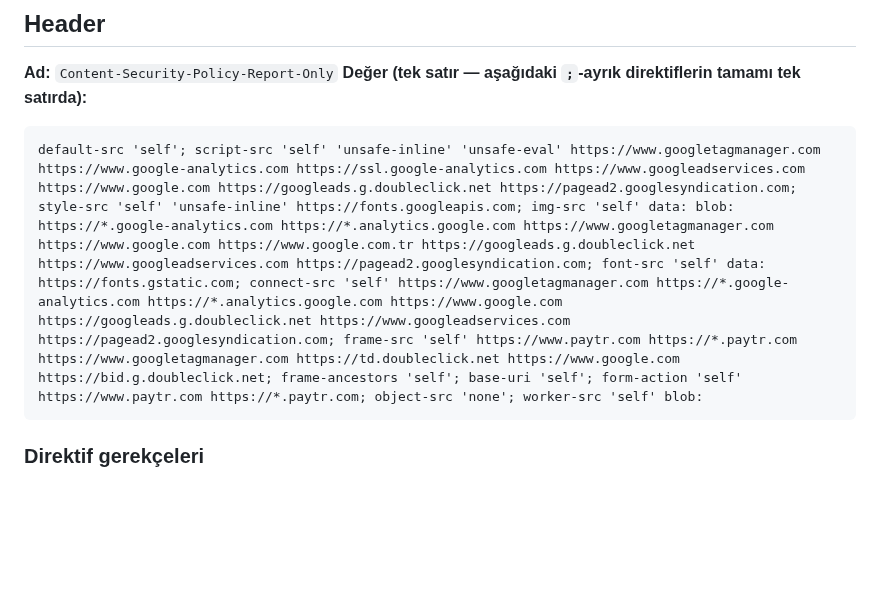
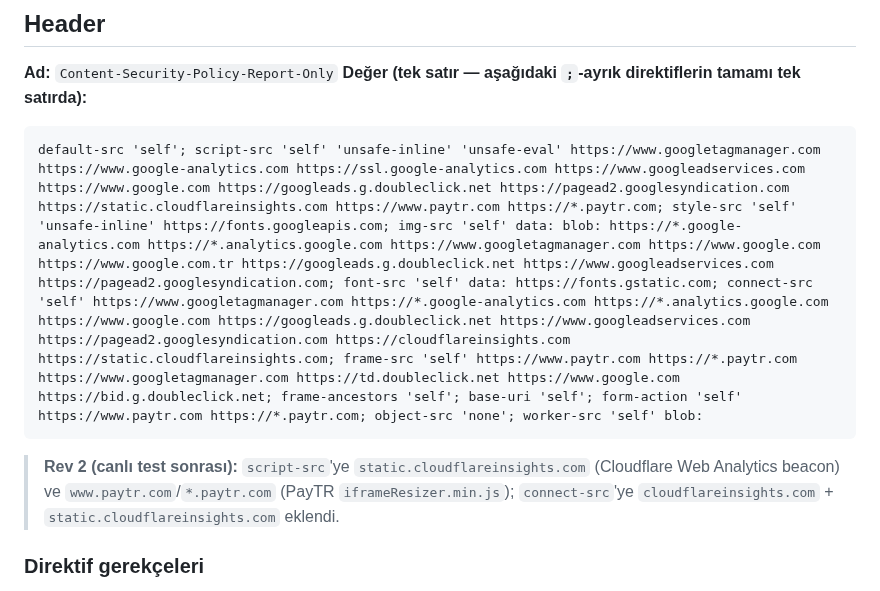
Before and after one commit to abdullahcetin07/marketplace, a Markdown page: CSP_REPORT_ONLY.md, the part around the change. Drawn GitHub-style; blank space fills up the shorter version.

Commit message:
docs(csp): rev2 — allow Cloudflare Insights beacon + PayTR iframeResizer
Live Report-Only test surfaced two legit script-src violations: Cloudflare Web
Analytics (static.cloudflareinsights.com) and PayTR's iframeResizer.min.js
(www.paytr.com). Added to script-src; cloudflareinsights added to connect-src.

Co-Authored-By: Claude Opus 4.8 <noreply@anthropic.com>

````diff
--- a/CSP_REPORT_ONLY.md
+++ b/CSP_REPORT_ONLY.md
@@ -16,8 +16,12 @@ Kapsanan kaynaklar: GTM + GA4 + Google Ads dönüşüm/remarketing, **PayTR ifra
 **Değer (tek satır — aşağıdaki `;`-ayrık direktiflerin tamamı tek satırda):**
 
 ```
-default-src 'self'; script-src 'self' 'unsafe-inline' 'unsafe-eval' https://www.googletagmanager.com https://www.google-analytics.com https://ssl.google-analytics.com https://www.googleadservices.com https://www.google.com https://googleads.g.doubleclick.net https://pagead2.googlesyndication.com; style-src 'self' 'unsafe-inline' https://fonts.googleapis.com; img-src 'self' data: blob: https://*.google-analytics.com https://*.analytics.google.com https://www.googletagmanager.com https://www.google.com https://www.google.com.tr https://googleads.g.doubleclick.net https://www.googleadservices.com https://pagead2.googlesyndication.com; font-src 'self' data: https://fonts.gstatic.com; connect-src 'self' https://www.googletagmanager.com https://*.google-analytics.com https://*.analytics.google.com https://www.google.com https://googleads.g.doubleclick.net https://www.googleadservices.com https://pagead2.googlesyndication.com; frame-src 'self' https://www.paytr.com https://*.paytr.com https://www.googletagmanager.com https://td.doubleclick.net https://www.google.com https://bid.g.doubleclick.net; frame-ancestors 'self'; base-uri 'self'; form-action 'self' https://www.paytr.com https://*.paytr.com; object-src 'none'; worker-src 'self' blob:
+default-src 'self'; script-src 'self' 'unsafe-inline' 'unsafe-eval' https://www.googletagmanager.com https://www.google-analytics.com https://ssl.google-analytics.com https://www.googleadservices.com https://www.google.com https://googleads.g.doubleclick.net https://pagead2.googlesyndication.com https://static.cloudflareinsights.com https://www.paytr.com https://*.paytr.com; style-src 'self' 'unsafe-inline' https://fonts.googleapis.com; img-src 'self' data: blob: https://*.google-analytics.com https://*.analytics.google.com https://www.googletagmanager.com https://www.google.com https://www.google.com.tr https://googleads.g.doubleclick.net https://www.googleadservices.com https://pagead2.googlesyndication.com; font-src 'self' data: https://fonts.gstatic.com; connect-src 'self' https://www.googletagmanager.com https://*.google-analytics.com https://*.analytics.google.com https://www.google.com https://googleads.g.doubleclick.net https://www.googleadservices.com https://pagead2.googlesyndication.com https://cloudflareinsights.com https://static.cloudflareinsights.com; frame-src 'self' https://www.paytr.com https://*.paytr.com https://www.googletagmanager.com https://td.doubleclick.net https://www.google.com https://bid.g.doubleclick.net; frame-ancestors 'self'; base-uri 'self'; form-action 'self' https://www.paytr.com https://*.paytr.com; object-src 'none'; worker-src 'self' blob:
 ```
+
+> **Rev 2 (canlı test sonrası):** `script-src`'ye `static.cloudflareinsights.com` (Cloudflare
+> Web Analytics beacon) ve `www.paytr.com`/`*.paytr.com` (PayTR `iframeResizer.min.js`);
+> `connect-src`'ye `cloudflareinsights.com` + `static.cloudflareinsights.com` eklendi.
 
 ### Direktif gerekçeleri
 - `script-src` — GTM/GA/Ads host'ları + Next.js inline hydration ve GTM için
````
